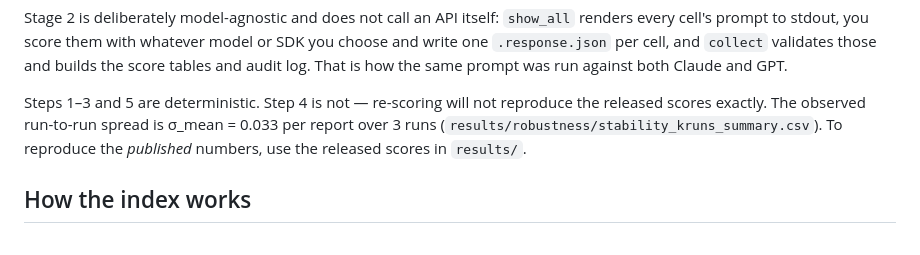
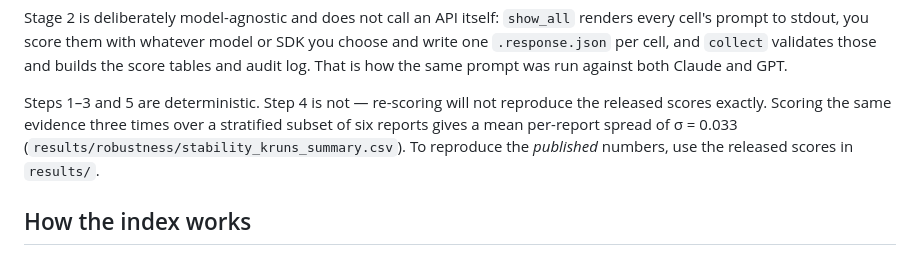
Before and after one commit to Inspiring-Ming/Quantifying-Materiality-Misalignment-Risk-, a Markdown page: README.md, the part around the change. Drawn GitHub-style.

```diff
--- a/README.md
+++ b/README.md
@@ -125,9 +125,10 @@ and builds the score tables and audit log. That is how the same prompt was run
 against both Claude and GPT.
 
 Steps 1–3 and 5 are deterministic. Step 4 is not — re-scoring will not reproduce
-the released scores exactly. The observed run-to-run spread is σ_mean = 0.033 per
-report over 3 runs (`results/robustness/stability_kruns_summary.csv`). To
-reproduce the *published* numbers, use the released scores in `results/`.
+the released scores exactly. Scoring the same evidence three times over a
+stratified subset of six reports gives a mean per-report spread of
+σ = 0.033 (`results/robustness/stability_kruns_summary.csv`). To reproduce the
+*published* numbers, use the released scores in `results/`.
 
 ## How the index works
 
```
Also changed, not shown: docs/ENVIRONMENT.md (+28 -16 lines), docs/KNOWN_ISSUES.md (+5 -3 lines).
